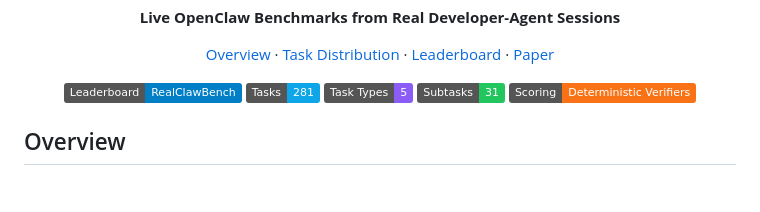
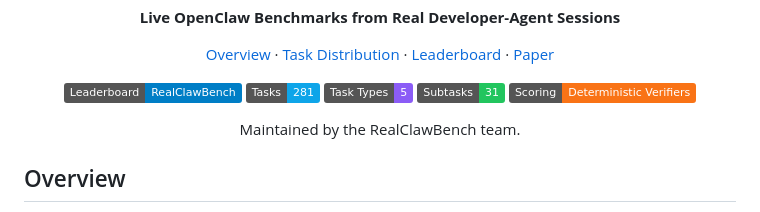
Before and after one commit to RealClawBench/RealClawBench.github.io, a Markdown page: README.md, the part around the change. Rendered like a GitHub page; badges without logos; blank space fills up the shorter version.

Commit message:
Update repository attribution

```diff
--- a/README.md
+++ b/README.md
@@ -26,6 +26,10 @@
   <img alt="Task types" src="https://img.shields.io/badge/Task%20Types-5-8b5cf6">
   <img alt="Subtasks" src="https://img.shields.io/badge/Subtasks-31-22c55e">
   <img alt="Scoring" src="https://img.shields.io/badge/Scoring-Deterministic%20Verifiers-f97316">
+</p>
+
+<p align="center">
+  Maintained by the RealClawBench team.
 </p>
 
 ## Overview
```
